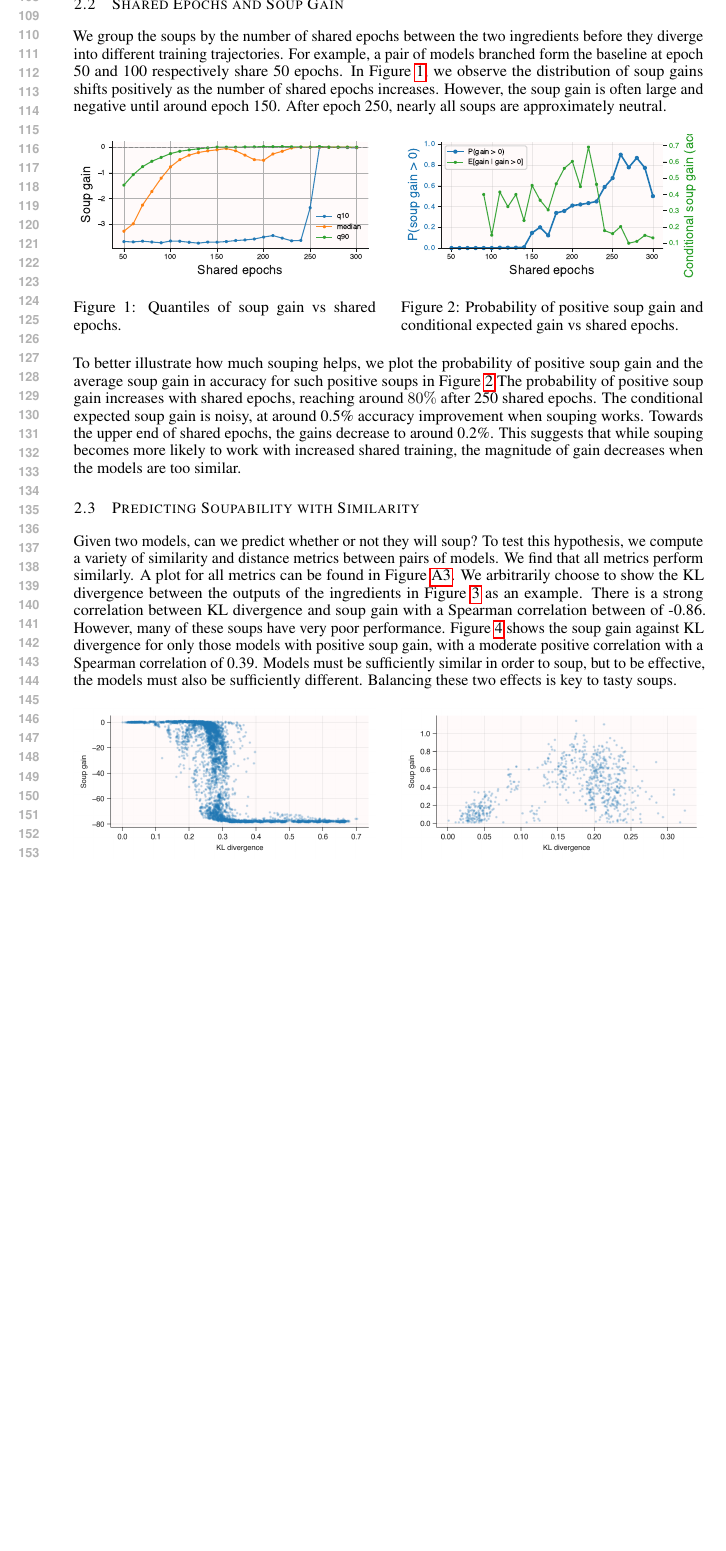
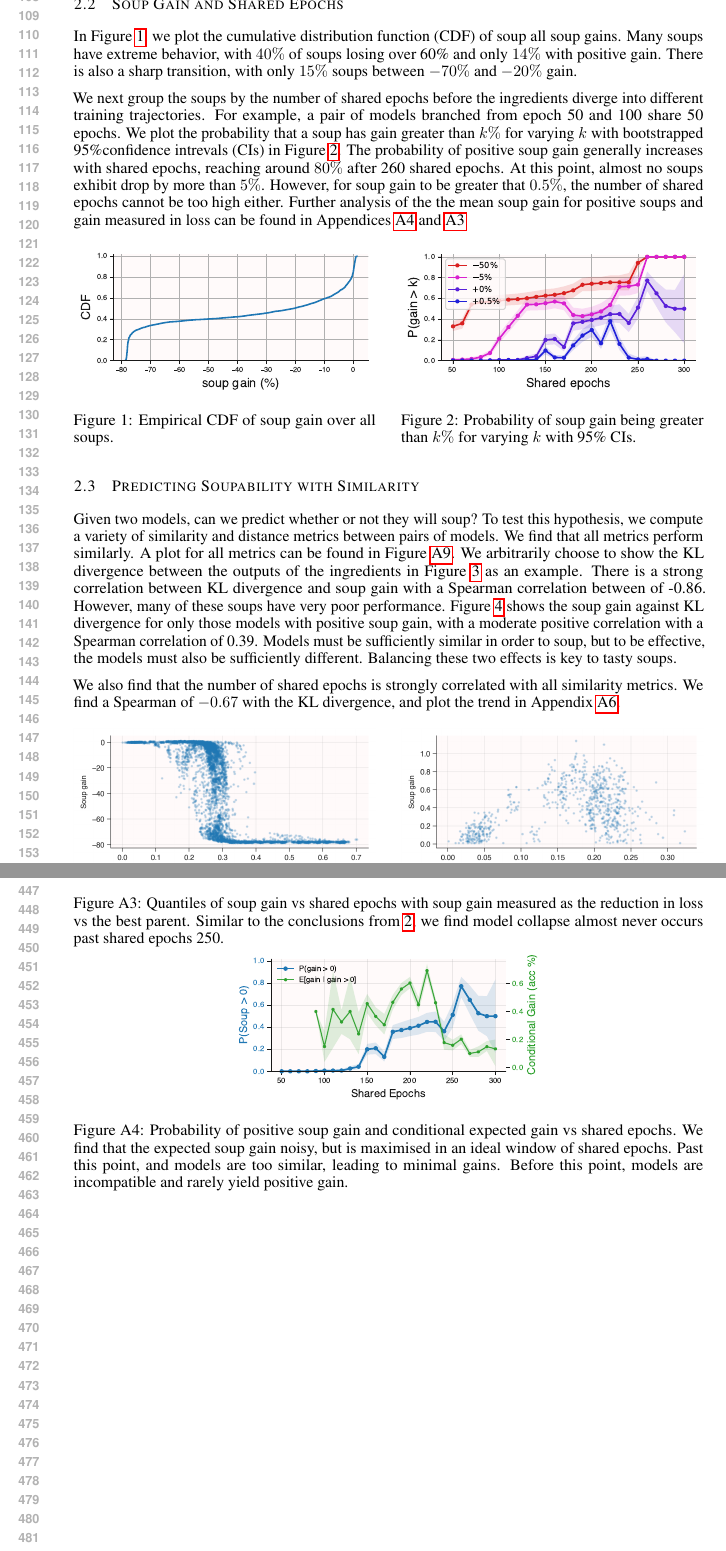
Before and after one commit to chipnbits/too-salty, a LaTeX paper (iclr_report/report.tex, which reads iclr_report/parts/3_experiments.tex, iclr_report/parts/5_appendix.tex): part of page 3 of 12 before the commit and two parts of pages 3 and 9 of 14 after it, the two joined at a grey line, cut at the place of the change, the shorter picture padded with empty space. Compiled offline with pdfLaTeX.

Commit message:
Updates from Overleaf

```diff
--- a/iclr_report/parts/3_experiments.tex
+++ b/iclr_report/parts/3_experiments.tex
@@ -6,9 +6,9 @@ We train a baseline model for image classification on the CIFAR-100 dataset with
 
 % Our experiments are designed to recreate the effect of different fine-tuning trajectories, but with varying diversity of pre-trained model and length of fine-tuning.
 
-\subsection{Shared Epochs and Soup Gain}
+\subsection{Soup Gain and Shared Epochs}
 
-We group the soups by the number of shared epochs between the two ingredients before they diverge into different training trajectories. For example, a pair of models branched form the baseline at epoch 50 and 100 respectively share 50 epochs. In Figure~\ref{fig:soup_gain_quantiles}, we observe the distribution of soup gains shifts positively as the number of shared epochs increases. However, the soup gain is often large and negative until around epoch 150. After epoch 250, nearly all soups are approximately neutral.
+% We group the soups by the number of shared epochs between the two ingredients before they diverge into different training trajectories. For example, a pair of models branched form the baseline at epoch 50 and 100 respectively share 50 epochs. In Figure~\ref{fig:soup_gain_quantiles}, we observe the distribution of soup gains shifts positively as the number of shared epochs increases. However, the soup gain is often large and negative until around epoch 150. After epoch 250, nearly all soups are approximately neutral.
 
 
 % \begin{figure}[ht]
@@ -30,29 +30,51 @@ We group the soups by the number of shared epochs between the two ingredients be
 
 % \end{figure}
 
+% \begin{figure}[ht]
+%   \centering
+%   \begin{minipage}[t]{0.48\linewidth}
+%     \centering
+%     \includegraphics[width=\linewidth]{./figures/soup_gain_quantiles_vs_shared_epochs.pdf}
+%     \caption{Quantiles of soup gain vs shared epochs.}
+%     \label{fig:soup_gain_quantiles}
+%   \end{minipage}\hfill
+%   \begin{minipage}[t]{0.48\linewidth}
+%     \centering
+%     \includegraphics[width=\linewidth]{./figures/combined_prob_and_conditional_gain.pdf}
+%     \caption{Probability of positive soup gain and conditional expected gain vs shared epochs.}
+%     \label{fig:prob_and_conditional_gain}
+%   \end{minipage}
+% \end{figure}
+
+In Figure~\ref{fig:soup_gain_cdf}, we plot the cumulative distribution function (CDF) of soup all soup gains. Many soups have extreme behavior, with $40\%$ of soups losing over 60\% and only $14\%$ with positive gain. There is also a sharp transition, with only $15\%$ soups between $-70\%$ and $-20\%$ gain.
+
+We next group the soups by the number of shared epochs before the ingredients diverge into different training trajectories. For example, a pair of models branched from epoch 50 and 100 share 50 epochs. We plot the probability that a soup has gain greater than $k\%$ for varying $k$ with bootstrapped 95\%confidence intrevals (CIs) in Figure~\ref{fig:soup_gain_probabilities}. The probability of positive soup gain generally increases with shared epochs, reaching around $80\%$ after 260 shared epochs. At this point, almost no soups exhibit drop by more than $5\%$. However, for soup gain to be greater that $0.5\%$, the number of shared epochs cannot be too high either. Further analysis of the the mean soup gain for positive soups and gain measured in loss can be found in Appendices~\ref{fig:soup_gain_conditional_exp} and~\ref{fig:soup_gain_quantiles_loss}
+
 \begin{figure}[ht]
   \centering
   \begin{minipage}[t]{0.48\linewidth}
     \centering
-    \includegraphics[width=\linewidth]{./figures/soup_gain_quantiles_vs_shared_epochs.pdf}
-    \caption{Quantiles of soup gain vs shared epochs.}
-    \label{fig:soup_gain_quantiles}
+    \includegraphics[width=\linewidth]{./figures/prob_acc_gain_vs_shared_epochs_cdf.pdf}
+    \caption{Empirical CDF of soup gain over all soups.}
+    \label{fig:soup_gain_cdf}
   \end{minipage}\hfill
   \begin{minipage}[t]{0.48\linewidth}
     \centering
-    \includegraphics[width=\linewidth]{./figures/combined_prob_and_conditional_gain.pdf}
-    \caption{Probability of positive soup gain and conditional expected gain vs shared epochs.}
-    \label{fig:prob_and_conditional_gain}
+    \includegraphics[width=\linewidth]{./figures/prob_acc_gain_vs_shared_epochs_contours.pdf}
+    \caption{Probability of soup gain being greater than $k\%$ for varying $k$ with 95\% CIs.}
+    \label{fig:soup_gain_probabilities}
   \end{minipage}
 \end{figure}
 
 
-To better illustrate how much souping helps, we plot the probability of positive soup gain and the average soup gain in accuracy for such positive soups in Figure~\ref{fig:prob_and_conditional_gain}.The probability of positive soup gain increases with shared epochs, reaching around $80\%$ after 250 shared epochs. The conditional expected soup gain is noisy, at around 0.5\% accuracy improvement when souping works. Towards the upper end of shared epochs, the gains decrease to around 0.2\%. This suggests that while souping becomes more likely to work with increased shared training, the magnitude of gain decreases when the models are too similar.
+% To better illustrate how much souping helps, we plot the probability of positive soup gain and the average soup gain in accuracy for such positive soups in Figure~\ref{fig:prob_and_conditional_gain}.The probability of positive soup gain increases with shared epochs, reaching around $80\%$ after 250 shared epochs. The conditional expected soup gain is noisy, at around 0.5\% accuracy improvement when souping works. Towards the upper end of shared epochs, the gains decrease to around 0.2\%. This suggests that while souping becomes more likely to work with increased shared training, the magnitude of gain decreases when the models are too similar.
 
 
 \subsection{Predicting Soupability with Similarity}
 
 Given two models, can we predict whether or not they will soup? To test this hypothesis, we compute a variety of similarity and distance metrics between pairs of models. We find that all metrics perform similarly. A plot for all metrics can be found in Figure~\ref{fig:soup_gain_vs_all_metrics}. We arbitrarily choose to show the KL divergence between the outputs of the ingredients in Figure~\ref{fig:soup_gain_vs_kl_logits} as an example. There is a strong correlation between KL divergence and soup gain with a Spearman correlation between of -0.86. However, many of these soups have very poor performance. Figure~\ref{fig:soup_gain_vs_kl_positive_soups} shows the soup gain against KL divergence for only those models with positive soup gain, with a moderate positive correlation with a Spearman correlation of 0.39. Models must be sufficiently similar in order to soup, but to be effective, the models must also be sufficiently different. Balancing these two effects is key to tasty soups.
+
+We also find that the number of shared epochs is strongly correlated with all similarity metrics. We find a Spearman of $-0.67$ with the KL divergence, and plot the trend in Appendix~\ref{fig:kl_shared_epochs}.
 
 % This includes the l2 distance and cosine similarity on a vector of the model parameters, the Kullback-Leibler (KL) divergence between the output logits on the test set, the mean squared error (MSE) between the output logits on the test set, and the Centered Kernel Alignment (CKA)~\citep{SimilarityCKA} between the logits and the penultimate layer activations on the test set.
 
--- a/iclr_report/parts/5_appendix.tex
+++ b/iclr_report/parts/5_appendix.tex
@@ -114,3 +114,7 @@ Training
 
 \begin{figure}[H]
     \centering
+    \includegraphics[width=0.5\linewidth]{./figures/soup_gain_quantiles_vs_shared_epochs_with_ci.pdf}
+    \caption{Quantiles of soup gain vs shared epochs with soup gain measured as the reduction in loss vs the best parent. Similar to the conclusions from~\ref{fig:soup_gain_probabilities}, we find model collapse almost never occurs past shared epochs 250.}\label{fig:soup_gain_quantiles_loss}
+    \includegraphics[width=0.5\linewidth]{./figures/combined_prob_and_conditional_gain_with_ci.pdf}
+    \caption{Probability of positive soup gain and conditional expected gain vs shared epochs. We find that the expected soup gain noisy, but is maximised in an ideal window of shared epochs. Past this point, and models are too similar, leading to minimal gains. Before this point, models are incompatible and rarely yield positive gain.}\label{fig:soup_gain_conditional_exp}
@@ -116,0 +134 @@ Training
+\end{figure}
```
Also changed, not shown: iclr_report/parts/2_introduction.tex (+1 -1 lines), iclr_report/parts/5_appendix.tex (25 more changed lines).
